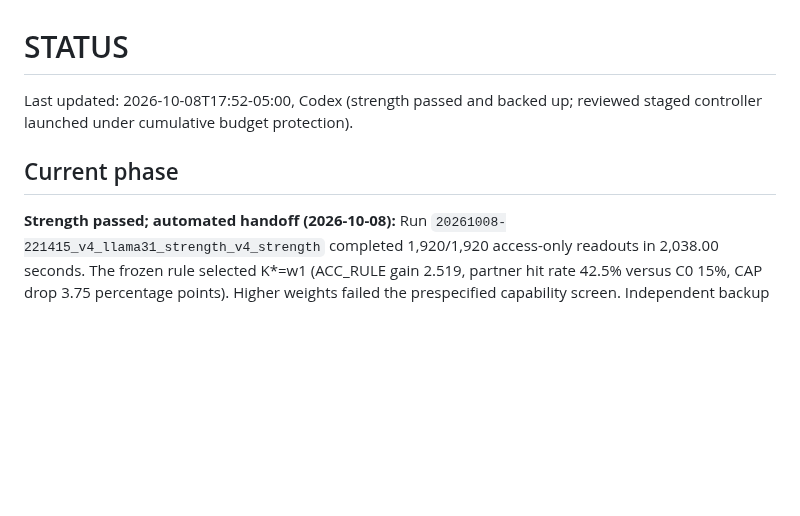
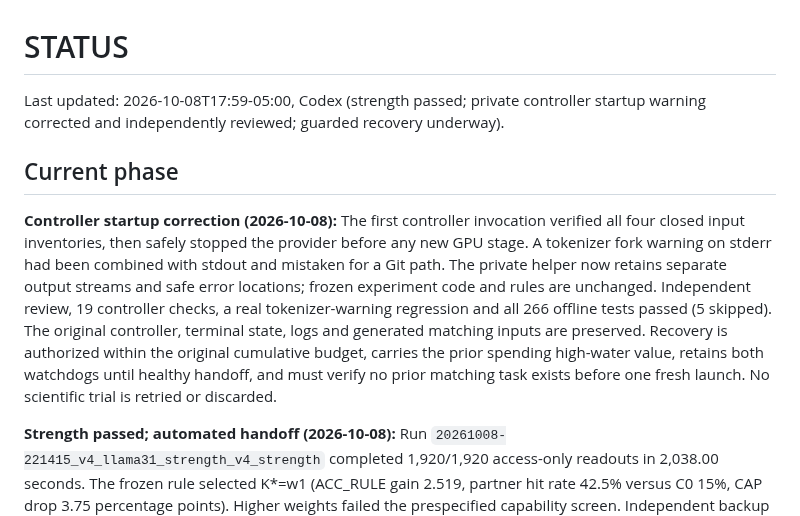
Before and after one commit to BeibaiDraco/mind-connecting, a Markdown page: STATUS.md, the part around the change. GitHub-like rendering; blank space fills up the shorter version.

Commit message:
docs: record reviewed controller startup recovery

```diff
--- a/STATUS.md
+++ b/STATUS.md
@@ -1,8 +1,10 @@
 # STATUS
 
-Last updated: 2026-10-08T17:52-05:00, Codex (strength passed and backed up; reviewed staged controller launched under cumulative budget protection).
+Last updated: 2026-10-08T17:59-05:00, Codex (strength passed; private controller startup warning corrected and independently reviewed; guarded recovery underway).
 
 ## Current phase
+
+**Controller startup correction (2026-10-08):** The first controller invocation verified all four closed input inventories, then safely stopped the provider before any new GPU stage. A tokenizer fork warning on stderr had been combined with stdout and mistaken for a Git path. The private helper now retains separate output streams and safe error locations; frozen experiment code and rules are unchanged. Independent review, 19 controller checks, a real tokenizer-warning regression and all 266 offline tests passed (5 skipped). The original controller, terminal state, logs and generated matching inputs are preserved. Recovery is authorized within the original cumulative budget, carries the prior spending high-water value, retains both watchdogs until healthy handoff, and must verify no prior matching task exists before one fresh launch. No scientific trial is retried or discarded.
 
 **Strength passed; automated handoff (2026-10-08):** Run `20261008-221415_v4_llama31_strength_v4_strength` completed 1,920/1,920 access-only readouts in 2,038.00 seconds. The frozen rule selected K*=w1 (ACC_RULE gain 2.519, partner hit rate 42.5% versus C0 15%, CAP drop 3.75 percentage points). Higher weights failed the prespecified capability screen. Independent backup review reproduced the selection from raw records and verified configuration, source and asset identities. No attribution outcome was used. The reviewed background controller has started, with the cumulative USD 60 limit and independent shutdown protection. It verifies the closed initial runs before STATIC matching, then freezes settings before independent validity and formal inputs before N=600. Formal collection has not started. Offline tests: 266 passed, 5 skipped. Execution and guard handoff details remain in private task files; scheduled checks remain sparse.
 
```
